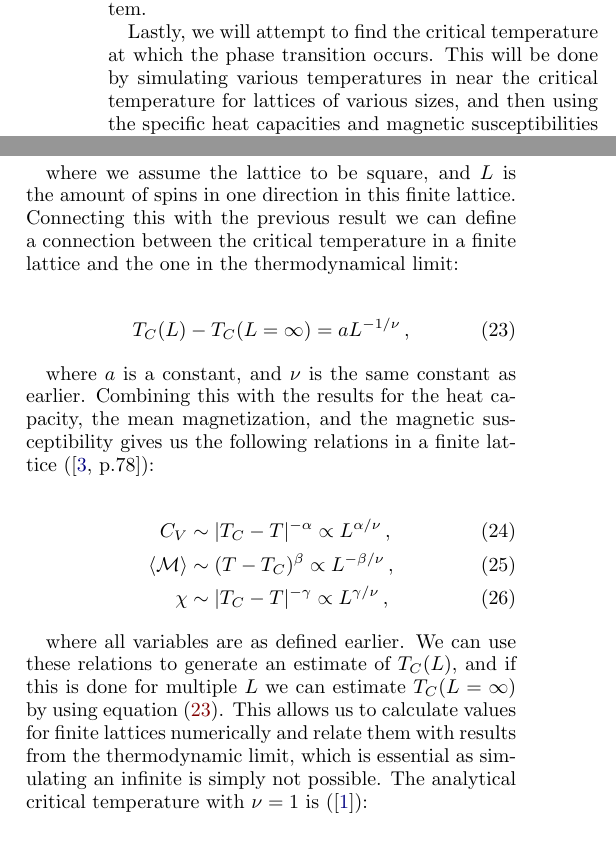
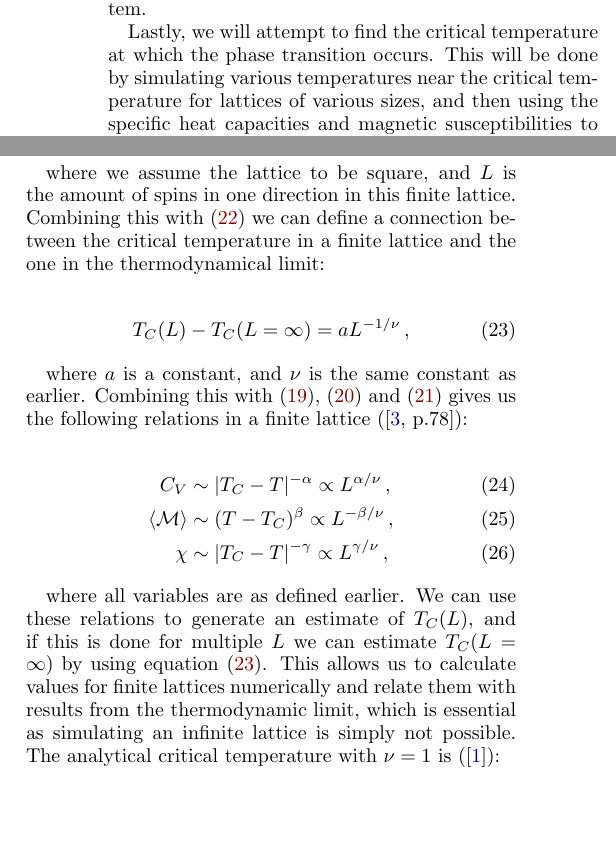
Before and after one commit to eivinsto/FYS3150_Project_4, a LaTeX paper (doc/FYS3150_Project_4.tex): two parts of the columns of pages 2 and 5 of 26, joined at a grey line, cut so that both start at the same text, the shorter picture padded with empty space. Compiled offline with pdfLaTeX.

Commit message:
Fixed typos in formalism

```diff
--- a/doc/FYS3150_Project_4.tex
+++ b/doc/FYS3150_Project_4.tex
@@ -147,7 +147,7 @@ Firstly we will test our implementation by simulating a \(2\times 2\) lattice an
 
 We will then investigate the stability of our implementation, by simulating a \(20\times 20\) lattice for both phases of the magnetization. We will look at how many Monte Carlo cycles are necessary to achieve the most likely state of the system. Furthermore, we will look at the amount of accepted spin flips during simulation, as well as the probability distribution \(P(E)\) of the energies of the system.
 
-Lastly, we will attempt to find the critical temperature at which the phase transition occurs. This will be done by simulating various temperatures in near the critical temperature for lattices of various sizes, and then using the specific heat capacities and magnetic susceptibilities to estimate the critical temperature of each lattice, which in turn are used to estimate the critical temperature in the thermodynamic limit of a 2D lattice with infinitely many spins.
+Lastly, we will attempt to find the critical temperature at which the phase transition occurs. This will be done by simulating various temperatures near the critical temperature for lattices of various sizes, and then using the specific heat capacities and magnetic susceptibilities to estimate the critical temperature of each lattice, which in turn are used to estimate the critical temperature in the thermodynamic limit of a 2D lattice with infinitely many spins.
 
 
 \newpage
@@ -406,13 +406,13 @@ where $\nu$ is a constant. A phase transition such as the one that the Ising mod
 \xi (T) &\propto L \, ,
 \end{align*}
 
-where we assume the lattice to be square, and $L$ is the amount of spins in one direction in this finite lattice. Connecting this with the previous result we can define a connection between the critical temperature in a finite lattice and the one in the thermodynamical limit:
+where we assume the lattice to be square, and $L$ is the amount of spins in one direction in this finite lattice. Combining this with \eqref{eq:power_law_correlation_length_} we can define a connection between the critical temperature in a finite lattice and the one in the thermodynamical limit:
 
 \begin{align*}
 T_C(L) - T_C(L= \infty) &= aL^{-1/\nu} \, , \numberthis \label{eq:crit_temperature_finite_lattice}
 \end{align*}
 
-where $a$ is a constant, and $\nu$ is the same constant as earlier. Combining this with the results for the heat capacity, the mean magnetization, and the magnetic susceptibility gives us the following relations in a finite lattice (\citep[p.78]{landau_binder_2014}):
+where $a$ is a constant, and $\nu$ is the same constant as earlier. Combining this with \eqref{eq:power_law_heat_capacity}, \eqref{eq:power_law_magnetization_per_spin} and \eqref{eq:power_law_susceptibility} gives us the following relations in a finite lattice (\citep[p.78]{landau_binder_2014}):
 
 \begin{align*}
 C_V &\sim |T_C - T |^{-\alpha} \propto  L^{\alpha/\nu} \, , \numberthis \label{eq:finite_lattice_heat_capacity} \\
@@ -420,7 +420,7 @@ C_V &\sim |T_C - T |^{-\alpha} \propto  L^{\alpha/\nu} \, , \numberthis \label{e
 \chi &\sim |T_C - T|^{-\gamma} \propto L^{\gamma/\nu} \, , \numberthis \label{eq:finite_lattice_susceptibility}
 \end{align*}
 
-where all variables are as defined earlier. We can use these relations to generate an estimate of $T_C(L)$, and if this is done for multiple $L$ we can estimate $T_C(L=\infty)$ by using equation \eqref{eq:crit_temperature_finite_lattice}. This allows us to calculate values for finite lattices numerically and relate them with results from the thermodynamic limit, which is essential as simulating an infinite is simply not possible. The analytical critical temperature with $\nu=1$ is (\citep{L.Onsager1944}):
+where all variables are as defined earlier. We can use these relations to generate an estimate of $T_C(L)$, and if this is done for multiple $L$ we can estimate $T_C(L=\infty)$ by using equation \eqref{eq:crit_temperature_finite_lattice}. This allows us to calculate values for finite lattices numerically and relate them with results from the thermodynamic limit, which is essential as simulating an infinite lattice is simply not possible. The analytical critical temperature with $\nu=1$ is (\citep{L.Onsager1944}):
 
 \begin{align*}
 \tilde{T}_C &= \frac{k_B T_C}{J} = \frac{2}{\ln(1 + \sqrt{2})} \approx 2.26919 \, , \numberthis \label{eq:crit_temperature_analytical}
```
Also changed, not shown: doc/FYS3150_Project_4.tex (2 more changed lines).
